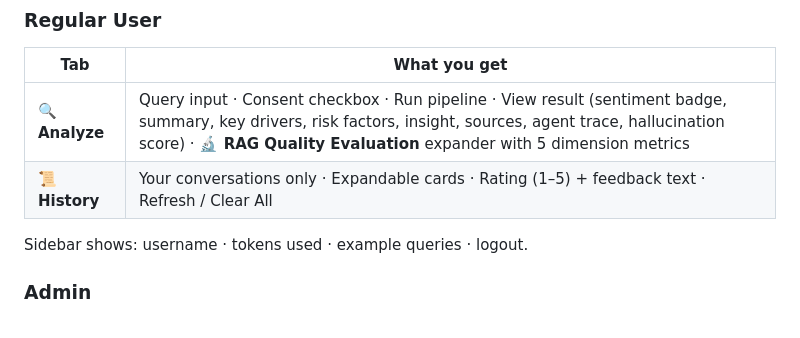
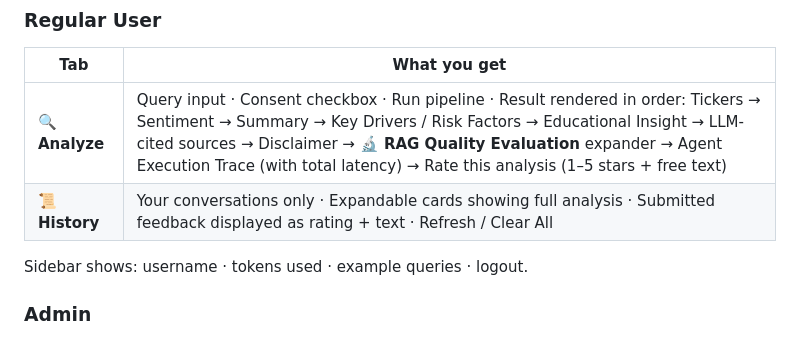
Before and after one commit to bosskairat/epam_ai_train, a Markdown page: Capstone/financial_news_analyst/README.md, the part around the change. Rendered like a GitHub page.

Commit message:
update readme and blueprint

```diff
--- a/Capstone/financial_news_analyst/README.md
+++ b/Capstone/financial_news_analyst/README.md
@@ -215,8 +215,8 @@ Authentication is always required. On first run the bootstrap account is created
 
 | Tab | What you get |
 |---|---|
-| **🔍 Analyze** | Query input · Consent checkbox · Run pipeline · View result (sentiment badge, summary, key drivers, risk factors, insight, sources, agent trace, hallucination score) · **🔬 RAG Quality Evaluation** expander with 5 dimension metrics |
-| **📜 History** | Your conversations only · Expandable cards · Rating (1–5) + feedback text · Refresh / Clear All |
+| **🔍 Analyze** | Query input · Consent checkbox · Run pipeline · Result rendered in order: Tickers → Sentiment → Summary → Key Drivers / Risk Factors → Educational Insight → LLM-cited sources → Disclaimer → **🔬 RAG Quality Evaluation** expander → Agent Execution Trace (with total latency) → Rate this analysis (1–5 stars + free text) |
+| **📜 History** | Your conversations only · Expandable cards showing full analysis · Submitted feedback displayed as rating + text · Refresh / Clear All |
 
 Sidebar shows: username · tokens used · example queries · logout.
 
```
Also changed, not shown: Capstone/financial_news_analyst/BLUEPRINT.md (+2 -2 lines).
